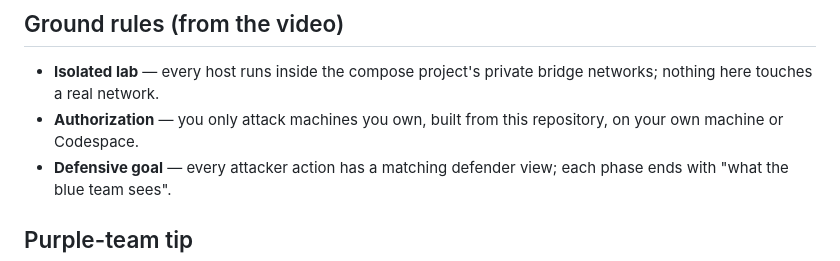
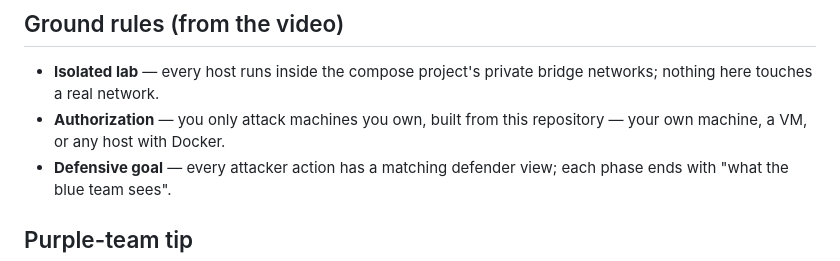
Before and after one commit to muhammadsohaimmuqtada/enterprise-cyber-range, a Markdown page: scenario/PHASE-0-setup.md, the part around the change. GitHub-like rendering.

```diff
--- a/scenario/PHASE-0-setup.md
+++ b/scenario/PHASE-0-setup.md
@@ -70,7 +70,7 @@ there is nothing else to snapshot.
 - **Isolated lab** — every host runs inside the compose project's private
   bridge networks; nothing here touches a real network.
 - **Authorization** — you only attack machines you own, built from this
-  repository, on your own machine or Codespace.
+  repository — your own machine, a VM, or any host with Docker.
 - **Defensive goal** — every attacker action has a matching defender view;
   each phase ends with "what the blue team sees".
 
```
Also changed, not shown: README.md (+9 -12 lines), fw/README.md (+1 -1 lines), docs/banner.png.
